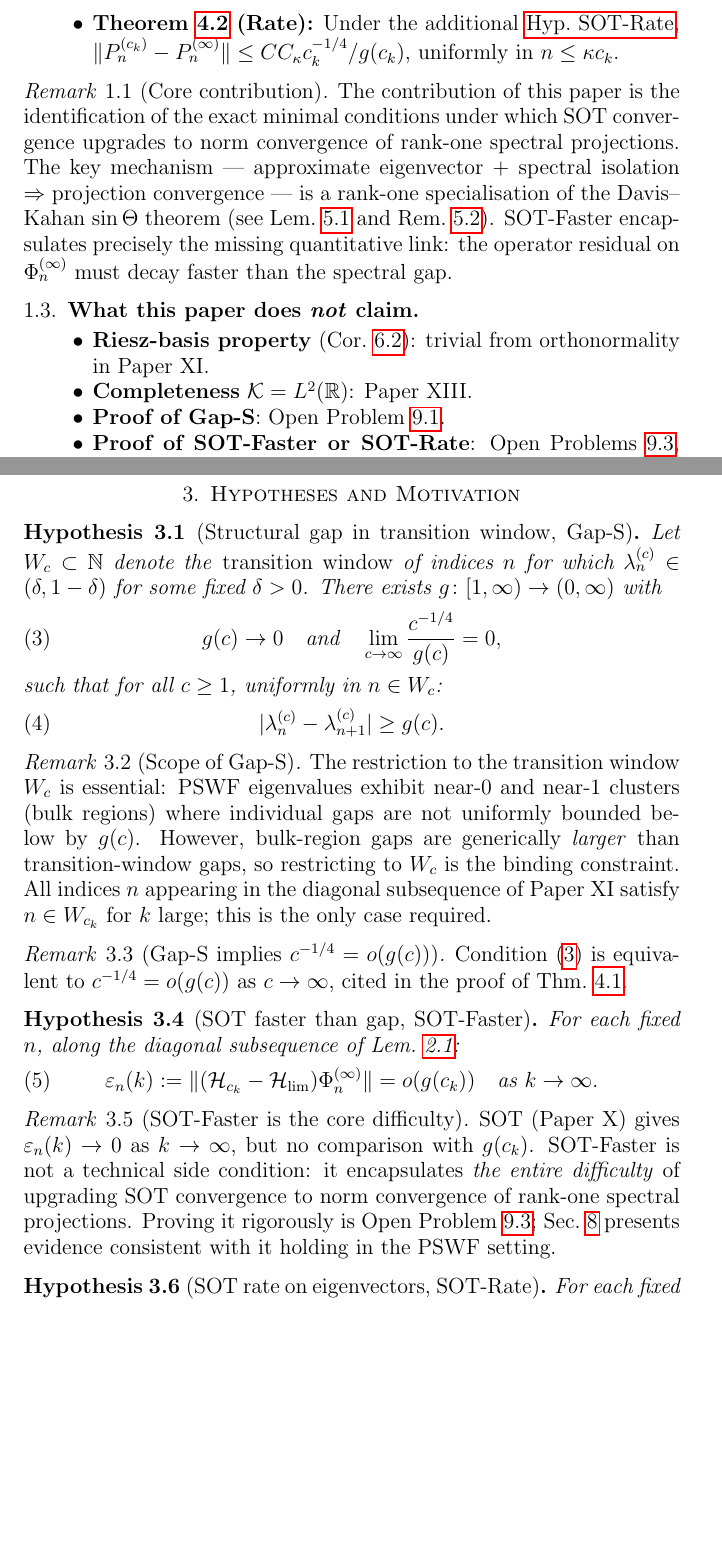
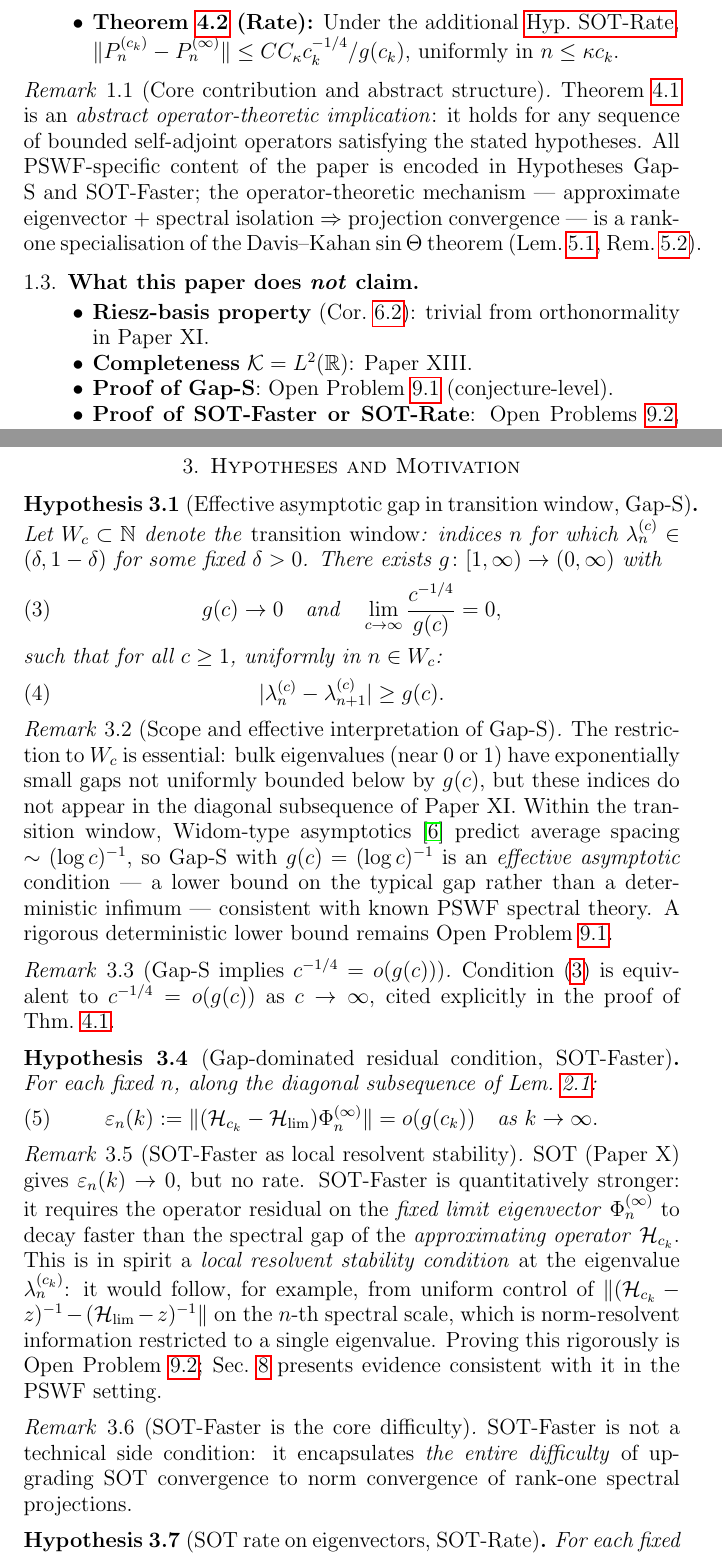
Before and after one commit to Waschtl904/prolate-primes-paper, a LaTeX paper (paper12_DRAFT.tex): two parts of pages 2 and 4 of 9, joined at a grey line, cut so that both start at the same text, the shorter picture padded with empty space. Compiled offline with pdfLaTeX.

Commit message:
Rigour/framing: abstract theorem sentence, SOT-Faster as local resolvent condition, Gap-S as effective/asymptotic, open problems tiered
- Intro rem: 'Thm 4.1 is an abstract operator-theoretic implication; all PSWF content is encoded in Gap-S and SOT-Faster'
- Rem 3.3 (NEW): SOT-Faster framed as local resolvent stability assumption in disguise; explains why it is quantitatively stronger than mere SOT
- Gap-S: added sentence clarifying this is an effective/asymptotic gap condition (averaged over transition window), not a deterministic uniform infimum; acknowledges Widom-level evidence
- Open Problems: tiered as conjecture-level (Gap-S sharp scale, SOT-Faster) vs technical-level (SOT-Rate, off-diagonal overlaps)
- Spectral isolation note added to proof of Thm 4.1: Gap-S supplies gap for approximating operator H_{c_k}, not limit operator

```diff
--- a/paper12_DRAFT.tex
+++ b/paper12_DRAFT.tex
@@ -118,23 +118,25 @@ $\|\mathcal{H}_{c_k}-\Hlim\|$.
   uniformly in $n\le\kappa c_k$.
 \end{itemize}
 
-\begin{remark}[Core contribution]
+\begin{remark}[Core contribution
+  and abstract structure]
 \label{rem:conditions}
-The contribution of this paper is the
-identification of the exact minimal conditions
-under which SOT convergence upgrades to
-norm convergence of rank-one spectral projections.
-The key mechanism
---- approximate eigenvector $+$ spectral isolation
-$\Rightarrow$ projection convergence ---
-is a rank-one specialisation of the
+Theorem~\ref{thm:convergence} is an
+\emph{abstract operator-theoretic
+implication}:
+it holds for any sequence of bounded
+self-adjoint operators satisfying the
+stated hypotheses.
+All PSWF-specific content of the paper
+is encoded in Hypotheses~Gap-S and
+SOT-Faster; the operator-theoretic
+mechanism --- approximate eigenvector
+$+$ spectral isolation $\Rightarrow$
+projection convergence --- is
+a rank-one specialisation of the
 Davis--Kahan $\sin\Theta$ theorem
-(see Lem.~\ref{lem:approx-eig}
-and Rem.~\ref{rem:perturbation-mechanism}).
-SOT-Faster encapsulates precisely the missing
-quantitative link: the operator residual on
-$\Phi_n^{(\infty)}$ must decay faster than
-the spectral gap.
+(Lem.~\ref{lem:approx-eig},
+Rem.~\ref{rem:perturbation-mechanism}).
 \end{remark}
 
 \subsection{What this paper does \emph{not} claim}
@@ -145,7 +147,8 @@ the spectral gap.
 \item \textbf{Completeness}
   $\mathcal{K}=L^2(\mathbb{R})$: Paper~XIII.
 \item \textbf{Proof of Gap-S}:
-  Open Problem~\ref{prob:sharp-gc}.
+  Open Problem~\ref{prob:sharp-gc}
+  (conjecture-level).
 \item \textbf{Proof of SOT-Faster
   or SOT-Rate}:
   Open Problems~\ref{prob:sot-faster},
@@ -261,11 +266,11 @@ the missing structure.
 \section{Hypotheses and Motivation}
 \label{sec:gap}
 
-\begin{hypothesis}[Structural gap in
-  transition window, Gap-S]
+\begin{hypothesis}[Effective asymptotic
+  gap in transition window, Gap-S]
 \label{hyp:gap-structural}
 Let $W_c\subset\mathbb{N}$ denote the
-\emph{transition window} of indices $n$
+\emph{transition window}: indices $n$
 for which $\lambda_n^{(c)}\in(\delta,1-\delta)$
 for some fixed $\delta>0$.
 There exists $g\colon[1,\infty)\to(0,\infty)$
@@ -283,33 +288,37 @@ uniformly in $n\in W_c$:
 \end{equation}
 \end{hypothesis}
 
-\begin{remark}[Scope of Gap-S]
+\begin{remark}[Scope and effective
+  interpretation of Gap-S]
 \label{rem:gap-scope}
-The restriction to the transition window
-$W_c$ is essential: PSWF eigenvalues
-exhibit near-$0$ and near-$1$ clusters
-(bulk regions) where individual gaps
-are not uniformly bounded below by $g(c)$.
-However, bulk-region gaps are generically
-\emph{larger} than transition-window gaps,
-so restricting to $W_c$ is the binding
-constraint.
-All indices $n$ appearing in the
-diagonal subsequence of Paper~XI satisfy
-$n\in W_{c_k}$ for $k$ large;
-this is the only case required.
+The restriction to $W_c$ is essential:
+bulk eigenvalues (near $0$ or $1$)
+have exponentially small gaps
+not uniformly bounded below by $g(c)$,
+but these indices do not appear in the
+diagonal subsequence of Paper~XI.
+Within the transition window,
+Widom-type asymptotics~\cite{Widom1964}
+predict average spacing $\sim(\log c)^{-1}$,
+so Gap-S with $g(c)=(\log c)^{-1}$
+is an \emph{effective asymptotic} condition
+--- a lower bound on the typical gap
+rather than a deterministic infimum ---
+consistent with known PSWF spectral theory.
+A rigorous deterministic lower bound
+remains Open Problem~\ref{prob:sharp-gc}.
 \end{remark}
 
 \begin{remark}[Gap-S implies $c^{-1/4}=o(g(c))$]
 \label{rem:gap-implies-o}
 Condition \eqref{eq:gap-dominates} is
 equivalent to $c^{-1/4}=o(g(c))$
-as $c\to\infty$, cited in the proof
-of Thm.~\ref{thm:convergence}.
+as $c\to\infty$, cited explicitly in
+the proof of Thm.~\ref{thm:convergence}.
 \end{remark}
 
-\begin{hypothesis}[SOT faster than gap,
-  SOT-Faster]
+\begin{hypothesis}[Gap-dominated residual
+  condition, SOT-Faster]
 \label{hyp:sot-faster}
 For each fixed $n$, along the diagonal
 subsequence of Lem.~\ref{lem:inherited}:
@@ -322,21 +331,43 @@ subsequence of Lem.~\ref{lem:inherited}:
 \end{equation}
 \end{hypothesis}
 
+\begin{remark}[SOT-Faster as local
+  resolvent stability]
+\label{rem:sot-faster-resolvent}
+SOT (Paper~X) gives $\varepsilon_n(k)\to 0$,
+but no rate.
+SOT-Faster is quantitatively stronger:
+it requires the operator residual on
+the \emph{fixed limit eigenvector}
+$\Phi_n^{(\infty)}$ to decay faster than
+the spectral gap of the
+\emph{approximating operator}
+$\mathcal{H}_{c_k}$.
+This is in spirit a
+\emph{local resolvent stability condition}
+at the eigenvalue $\lambda_n^{(c_k)}$:
+it would follow, for example, from
+uniform control of
+$\|(\mathcal{H}_{c_k}-z)^{-1}
+-(\Hlim-z)^{-1}\|$
+on the $n$-th spectral scale,
+which is norm-resolvent information
+restricted to a single eigenvalue.
+Proving this rigorously is
+Open Problem~\ref{prob:sot-faster};
+Sec.~\ref{sec:heuristic} presents
+evidence consistent with it
+in the PSWF setting.
+\end{remark}
+
 \begin{remark}[SOT-Faster is the
   core difficulty]
 \label{rem:sot-faster-core}
-SOT (Paper~X) gives $\varepsilon_n(k)\to 0$
-as $k\to\infty$, but no comparison with
-$g(c_k)$.
 SOT-Faster is not a technical side condition:
 it encapsulates \emph{the entire difficulty}
-of upgrading SOT convergence to norm
-convergence of rank-one spectral projections.
-Proving it rigorously is
-Open Problem~\ref{prob:sot-faster};
-Sec.~\ref{sec:heuristic} presents
-evidence consistent with it holding
-in the PSWF setting.
+of upgrading SOT convergence to
+norm convergence of rank-one
+spectral projections.
 \end{remark}
 
 \begin{hypothesis}[SOT rate on
@@ -502 +532,2 @@ It expresses a fundamental principle:
 \emph{an approximate eigenvector whose
+residual is smaller than the spectral gap
```
Also changed, not shown: paper12_DRAFT.tex (236 more changed lines).
